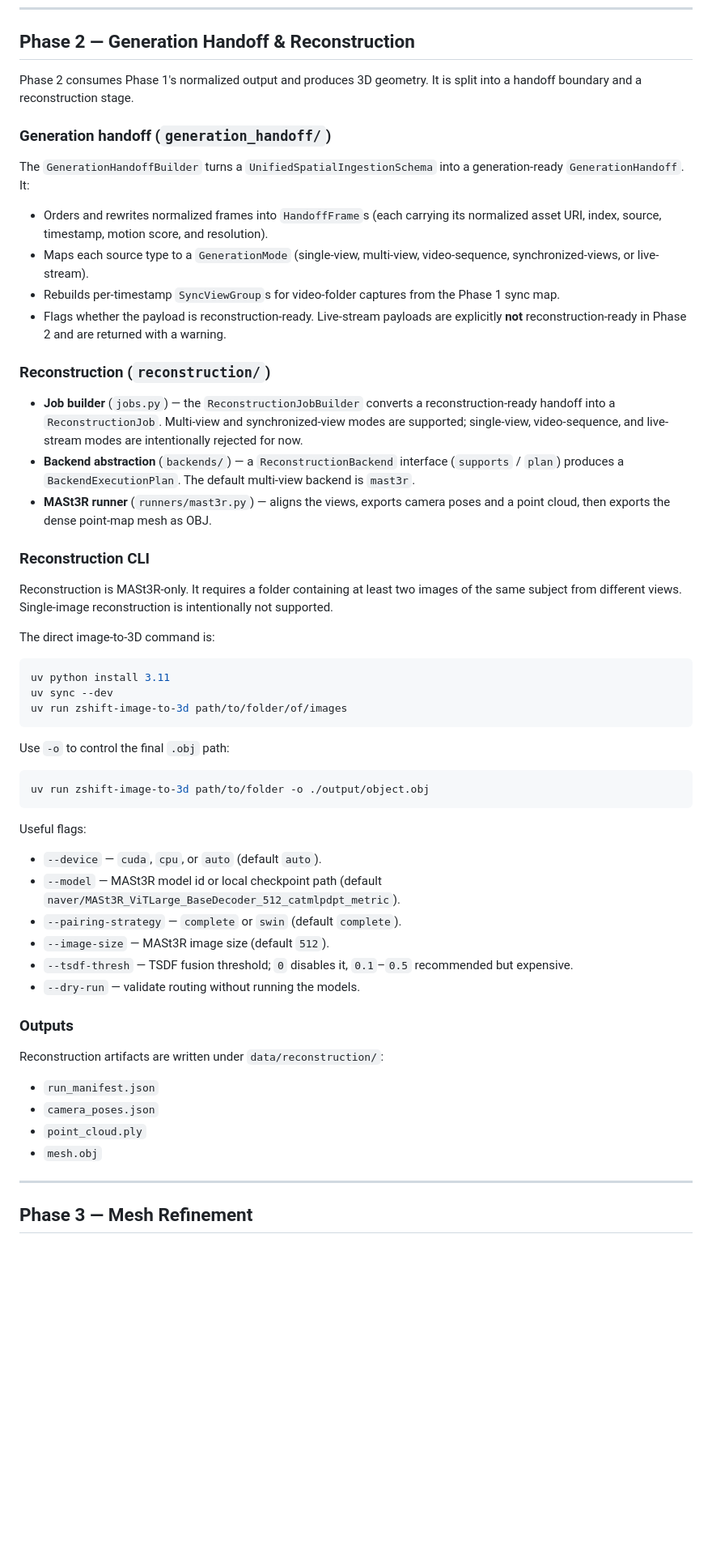
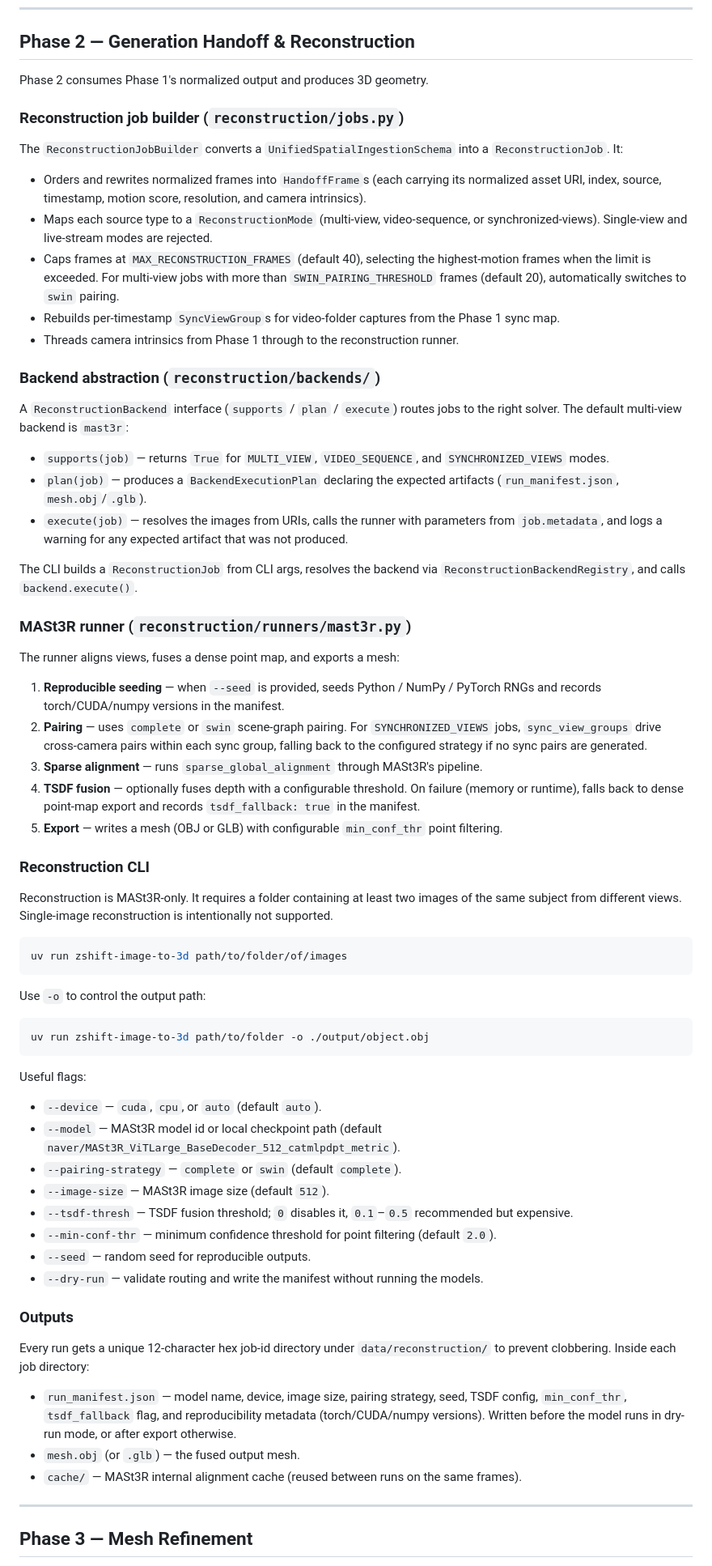
Before and after one commit to AyushK0808/z-shift, a Markdown page: README.md, the part around one of its changes. Shown at 81% size. GitHub-like rendering; blank space fills up the shorter version.

Commit message:
docs: update Phase 2 section to reflect completed ROADMAP items
All small/medium Phase 2 ROADMAP (§3.1) items are now complete:

- Small #1: every run gets a unique job-id directory (no clobbering)
- Small #2: SHA-256 hash in _job_stem (no directory collisions)
- Small #4: reproducibility metadata (seed, torch/CUDA/numpy versions)
- Small #5: min_conf_thr exposed as --min-conf-thr CLI flag
- Small #6: TSDF failure uses logger.warning, recorded as tsdf_fallback
- Small #7: _cap_frames at MAX_RECONSTRUCTION_FRAMES=40 (motion-score driven)
- Medium #8: X1 executor — execute() on ABC + Mast3rBackend + CLI routing
- Medium #9: X3(b) sync-aware pairing via _build_sync_pairs()
- Medium #10: CameraIntrinsics threaded from FrameReference through HandoffFrame
- Large #12: VIDEO_SEQUENCE mode enabled with swin pairing + frame cap

Item #3 (GLB directory bug) was already fixed in a prior PR.
Item #11 (single-image backend) is Phase 5 work and remains outstanding.

````diff
--- a/README.md
+++ b/README.md
@@ -105,32 +104,53 @@ uv run uvicorn spatial_ingestion.main:app --reload
 
 ## Phase 2 — Generation Handoff & Reconstruction
 
-Phase 2 consumes Phase 1's normalized output and produces 3D geometry. It is split into a
-handoff boundary and a reconstruction stage.
+Phase 2 consumes Phase 1's normalized output and produces 3D geometry.
 
-### Generation handoff (`generation_handoff/`)
+### Reconstruction job builder (`reconstruction/jobs.py`)
 
-The `GenerationHandoffBuilder` turns a `UnifiedSpatialIngestionSchema` into a
-generation-ready `GenerationHandoff`. It:
+The `ReconstructionJobBuilder` converts a `UnifiedSpatialIngestionSchema` into a
+`ReconstructionJob`. It:
 
 - Orders and rewrites normalized frames into `HandoffFrame`s (each carrying its normalized
-  asset URI, index, source, timestamp, motion score, and resolution).
-- Maps each source type to a `GenerationMode` (single-view, multi-view, video-sequence,
-  synchronized-views, or live-stream).
+  asset URI, index, source, timestamp, motion score, resolution, and camera intrinsics).
+- Maps each source type to a `ReconstructionMode` (multi-view, video-sequence, or
+  synchronized-views). Single-view and live-stream modes are rejected.
+- Caps frames at `MAX_RECONSTRUCTION_FRAMES` (default 40), selecting the highest-motion
+  frames when the limit is exceeded. For multi-view jobs with more than
+  `SWIN_PAIRING_THRESHOLD` frames (default 20), automatically switches to `swin` pairing.
 - Rebuilds per-timestamp `SyncViewGroup`s for video-folder captures from the Phase 1 sync
   map.
-- Flags whether the payload is reconstruction-ready. Live-stream payloads are explicitly
-  **not** reconstruction-ready in Phase 2 and are returned with a warning.
+- Threads camera intrinsics from Phase 1 through to the reconstruction runner.
 
-### Reconstruction (`reconstruction/`)
+### Backend abstraction (`reconstruction/backends/`)
 
-- **Job builder** (`jobs.py`) — the `ReconstructionJobBuilder` converts a reconstruction-ready
-  handoff into a `ReconstructionJob`. Multi-view and synchronized-view modes are supported;
-  single-view, video-sequence, and live-stream modes are intentionally rejected for now.
-- **Backend abstraction** (`backends/`) — a `ReconstructionBackend` interface (`supports` /
-  `plan`) produces a `BackendExecutionPlan`. The default multi-view backend is `mast3r`.
-- **MASt3R runner** (`runners/mast3r.py`) — aligns the views, exports camera poses and a
-  point cloud, then exports the dense point-map mesh as OBJ.
+A `ReconstructionBackend` interface (`supports` / `plan` / `execute`) routes jobs to the
+right solver. The default multi-view backend is `mast3r`:
+
+- `supports(job)` — returns `True` for `MULTI_VIEW`, `VIDEO_SEQUENCE`, and
+  `SYNCHRONIZED_VIEWS` modes.
+- `plan(job)` — produces a `BackendExecutionPlan` declaring the expected artifacts
+  (`run_manifest.json`, `mesh.obj`/`.glb`).
+- `execute(job)` — resolves the images from URIs, calls the runner with parameters from
+  `job.metadata`, and logs a warning for any expected artifact that was not produced.
+
+The CLI builds a `ReconstructionJob` from CLI args, resolves the backend via
+`ReconstructionBackendRegistry`, and calls `backend.execute()`.
+
+### MASt3R runner (`reconstruction/runners/mast3r.py`)
+
+The runner aligns views, fuses a dense point map, and exports a mesh:
+
+1. **Reproducible seeding** — when `--seed` is provided, seeds Python / NumPy / PyTorch RNGs
+   and records torch/CUDA/numpy versions in the manifest.
+2. **Pairing** — uses `complete` or `swin` scene-graph pairing. For `SYNCHRONIZED_VIEWS`
+   jobs, `sync_view_groups` drive cross-camera pairs within each sync group, falling back to
+   the configured strategy if no sync pairs are generated.
+3. **Sparse alignment** — runs `sparse_global_alignment` through MASt3R's pipeline.
+4. **TSDF fusion** — optionally fuses depth with a configurable threshold. On failure
+   (memory or runtime), falls back to dense point-map export and records `tsdf_fallback:
+   true` in the manifest.
+5. **Export** — writes a mesh (OBJ or GLB) with configurable `min_conf_thr` point filtering.
 
 ### Reconstruction CLI
 
@@ -138,15 +158,11 @@ Reconstruction is MASt3R-only. It requires a folder containing at least two imag
 same subject from different views. Single-image reconstruction is intentionally not
 supported.
 
-The direct image-to-3D command is:
-
 ```bash
-uv python install 3.11
-uv sync --dev
 uv run zshift-image-to-3d path/to/folder/of/images
 ```
 
-Use `-o` to control the final `.obj` path:
+Use `-o` to control the output path:
 
 ```bash
 uv run zshift-image-to-3d path/to/folder -o ./output/object.obj
@@ -161,16 +177,20 @@ Useful flags:
 - `--image-size` — MASt3R image size (default `512`).
 - `--tsdf-thresh` — TSDF fusion threshold; `0` disables it, `0.1`–`0.5` recommended but
   expensive.
-- `--dry-run` — validate routing without running the models.
+- `--min-conf-thr` — minimum confidence threshold for point filtering (default `2.0`).
+- `--seed` — random seed for reproducible outputs.
+- `--dry-run` — validate routing and write the manifest without running the models.
 
 ### Outputs
 
-Reconstruction artifacts are written under `data/reconstruction/`:
+Every run gets a unique 12-character hex job-id directory under `data/reconstruction/` to
+prevent clobbering. Inside each job directory:
 
-- `run_manifest.json`
-- `camera_poses.json`
-- `point_cloud.ply`
-- `mesh.obj`
+- `run_manifest.json` — model name, device, image size, pairing strategy, seed, TSDF config,
+  `min_conf_thr`, `tsdf_fallback` flag, and reproducibility metadata (torch/CUDA/numpy
+  versions). Written before the model runs in dry-run mode, or after export otherwise.
+- `mesh.obj` (or `.glb`) — the fused output mesh.
+- `cache/` — MASt3R internal alignment cache (reused between runs on the same frames).
 
 ---
 
````
Also changed, not shown: other parts of README.md (+6 -7 lines).
